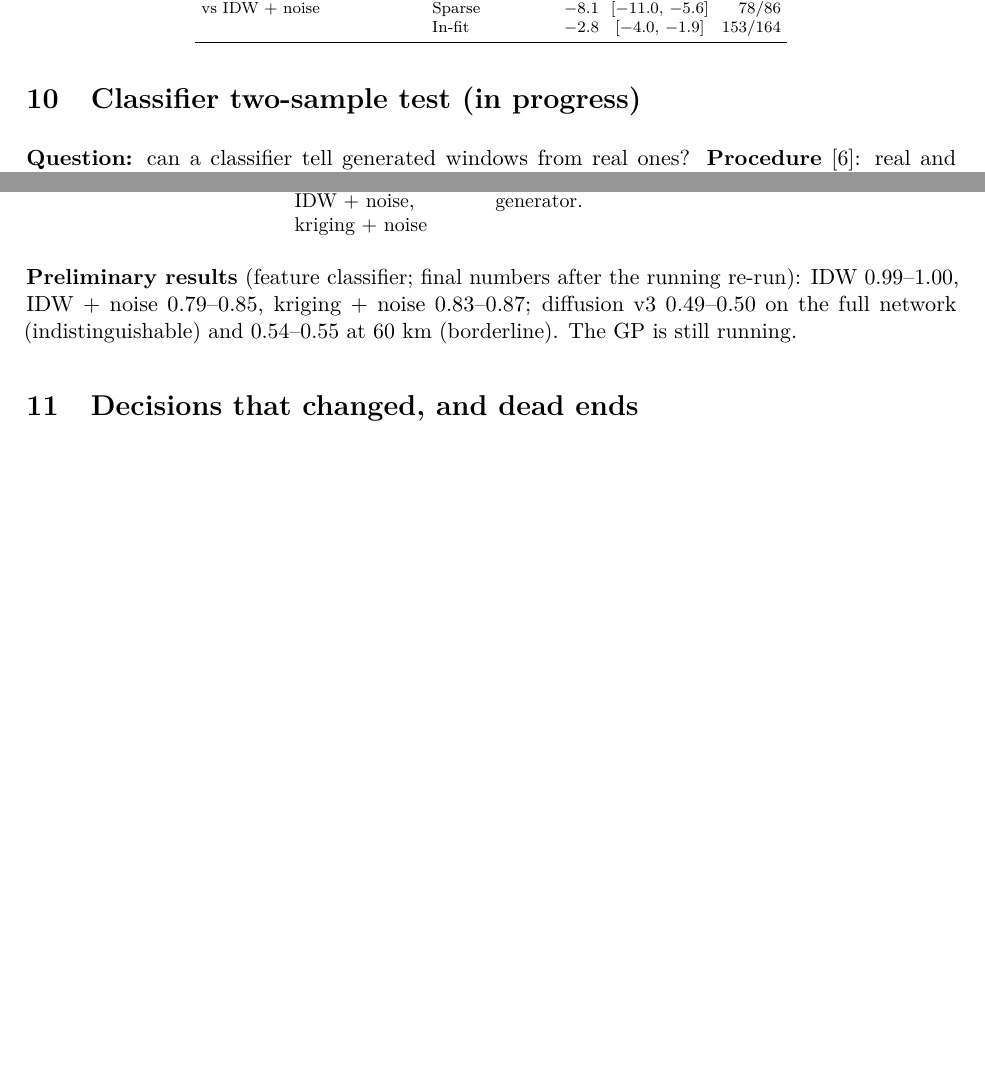
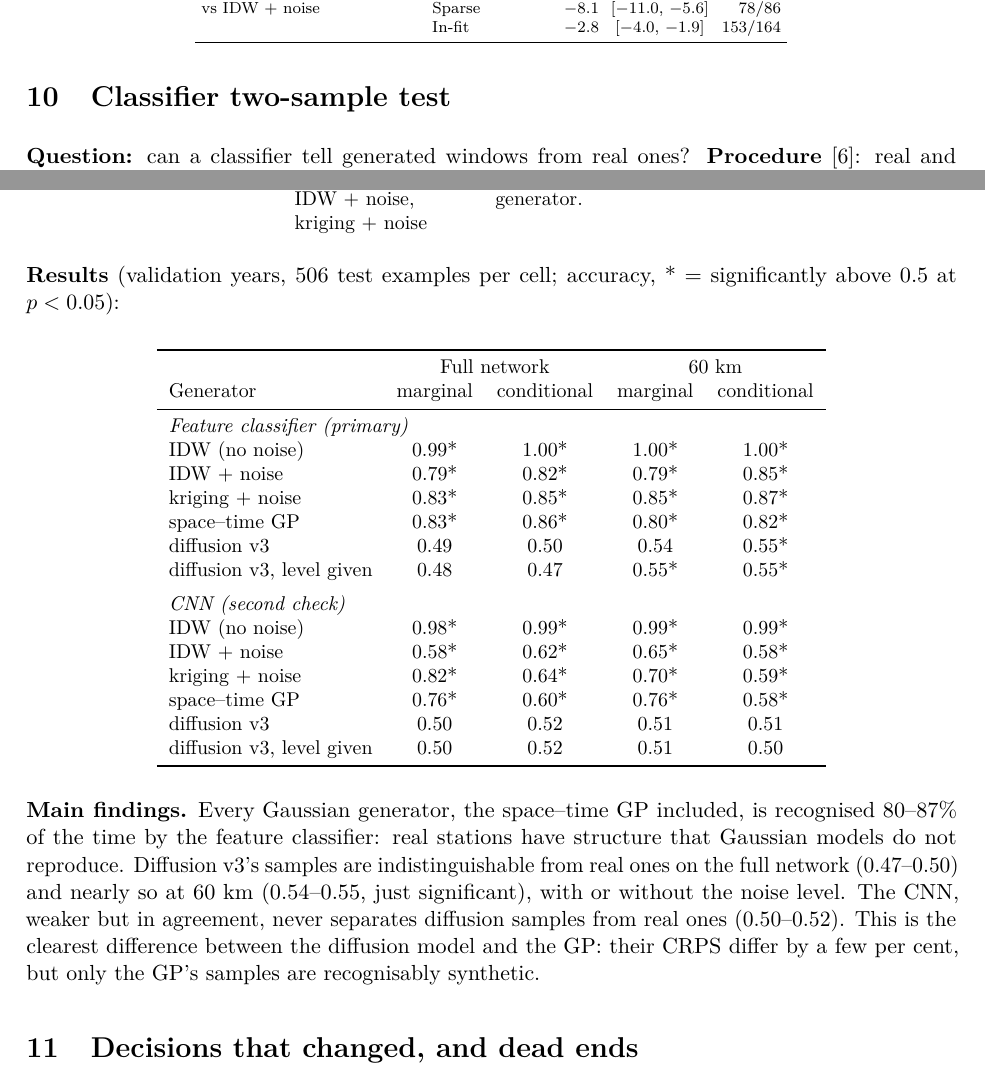
Before and after one commit to hogib/imonet, a LaTeX document (notes/technical-notes.tex): two parts of pages 13 and 14 of 15 before the commit and two parts of pages 13 and 14 of 16 after it, joined at a grey line, cut so that both start at the same text, the shorter picture padded with empty space. Compiled offline with pdfLaTeX.

Commit message:
Notes: final classifier two-sample test results
Every Gaussian generator, the space-time GP included, is recognised
80-87% of the time by the feature classifier; diffusion v3's samples are
indistinguishable from real ones on the full network (0.47-0.50) and
nearly so at 60 km (0.54-0.55). The CNN agrees (diffusion 0.50-0.52).

Co-Authored-By: Claude Opus 5.5 <noreply@anthropic.com>
Claude-Session: https://claude.ai/code/session_01LVcv28J3acoxoa2qrTnM63

```diff
--- a/notes/technical-notes.tex
+++ b/notes/technical-notes.tex
@@ -264,7 +264,7 @@ Left out & 47 stations with a fallback fit & Their fit overlaps the scored days.
 \resulttable{c_significance_table}
 
 % ======================================================================
-\section{Classifier two-sample test (in progress)}
+\section{Classifier two-sample test}
 
 \textbf{Question:} can a classifier tell generated windows from real ones? \textbf{Procedure} \cite{lopezpaz}: real and generated versions of the same held-out windows (validation years), split \emph{by station} into two folds, a classifier trained on one and tested on the other; accuracy 0.5 means indistinguishable, and the binomial distribution gives an exact p-value.
 
@@ -276,7 +276,34 @@ Classifier & logistic regression on summary features (noise level, slow part, ta
 Positive controls & IDW (no noise), IDW + noise, kriging + noise & Show the test has the power to detect a poor generator. \\
 \end{settings}
 
-\textbf{Preliminary results} (feature classifier; final numbers after the running re-run): IDW 0.99–1.00, IDW + noise 0.79–0.85, kriging + noise 0.83–0.87; diffusion v3 0.49–0.50 on the full network (indistinguishable) and 0.54–0.55 at 60 km (borderline). The GP is still running.
+\textbf{Results} (validation years, 506 test examples per cell; accuracy, * = significantly above 0.5 at $p < 0.05$):
+
+\begin{center}\small
+\begin{tabular}{lcccc}
+\toprule
+& \multicolumn{2}{c}{Full network} & \multicolumn{2}{c}{60 km} \\
+Generator & marginal & conditional & marginal & conditional \\
+\midrule
+\multicolumn{5}{l}{\emph{Feature classifier (primary)}} \\
+IDW (no noise) & 0.99* & 1.00* & 1.00* & 1.00* \\
+IDW + noise & 0.79* & 0.82* & 0.79* & 0.85* \\
+kriging + noise & 0.83* & 0.85* & 0.85* & 0.87* \\
+space--time GP & 0.83* & 0.86* & 0.80* & 0.82* \\
+diffusion v3 & 0.49 & 0.50 & 0.54 & 0.55* \\
+diffusion v3, level given & 0.48 & 0.47 & 0.55* & 0.55* \\
+\addlinespace
+\multicolumn{5}{l}{\emph{CNN (second check)}} \\
+IDW (no noise) & 0.98* & 0.99* & 0.99* & 0.99* \\
+IDW + noise & 0.58* & 0.62* & 0.65* & 0.58* \\
+kriging + noise & 0.82* & 0.64* & 0.70* & 0.59* \\
+space--time GP & 0.76* & 0.60* & 0.76* & 0.58* \\
+diffusion v3 & 0.50 & 0.52 & 0.51 & 0.51 \\
+diffusion v3, level given & 0.50 & 0.52 & 0.51 & 0.50 \\
+\bottomrule
+\end{tabular}
+\end{center}
+
+\textbf{Main findings.} Every Gaussian generator, the space--time GP included, is recognised 80--87\% of the time by the feature classifier: real stations have structure that Gaussian models do not reproduce. Diffusion v3's samples are indistinguishable from real ones on the full network (0.47--0.50) and nearly so at 60 km (0.54--0.55, just significant), with or without the noise level. The CNN, weaker but in agreement, never separates diffusion samples from real ones (0.50--0.52). This is the clearest difference between the diffusion model and the GP: their CRPS differ by a few per cent, but only the GP's samples are recognisably synthetic.
 
 % ======================================================================
 \section{Decisions that changed, and dead ends}
```
